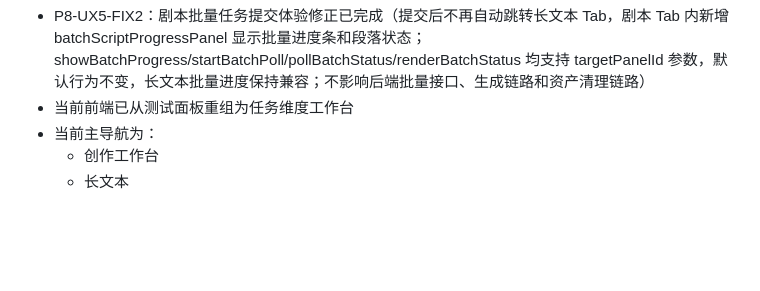
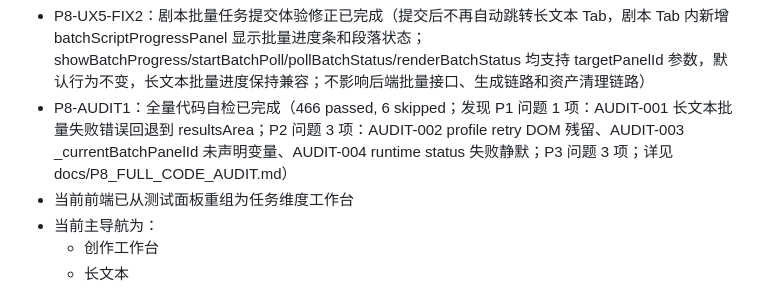
Before and after one commit to HLPJay/voice-lab, a Markdown page: docs/PROJECT_HEALTH_CHECK.md, the part around the change. GitHub-like rendering; blank space fills up the shorter version.

```diff
--- a/docs/PROJECT_HEALTH_CHECK.md
+++ b/docs/PROJECT_HEALTH_CHECK.md
@@ -54,6 +54,7 @@
 * P8-UX4-FIX：历史记录播放与删除操作修复已完成（历史按钮改为基于完整 job_id 的稳定事件绑定，播放支持 audio_asset.download URL 展开播放器，删除调用 DELETE /api/voice/jobs/{job_id} 执行软删除并从列表移除；不删除音频文件，不影响生成链路，不影响资产清理链路，tests/test_voice_jobs_delete.py 和 tests/test_voice_jobs_assets.py 已有 9 个测试覆盖后端接口）
 * P8-UX5-FIX：剧本页"提交批量任务"按钮修复已完成（补齐 batchScriptResult 结果容器；成功时在剧本 Tab 内显示 job_id/状态/总段数；失败时显示行级错误提示而非静默；output_format='hex' + audio_format=用户选择；按钮 loading 状态正常；不影响生成主链路和长文本批量功能）
 * P8-UX5-FIX2：剧本批量任务提交体验修正已完成（提交后不再自动跳转长文本 Tab，剧本 Tab 内新增 batchScriptProgressPanel 显示批量进度条和段落状态；showBatchProgress/startBatchPoll/pollBatchStatus/renderBatchStatus 均支持 targetPanelId 参数，默认行为不变，长文本批量进度保持兼容；不影响后端批量接口、生成链路和资产清理链路）
+* P8-AUDIT1：全量代码自检已完成（466 passed, 6 skipped；发现 P1 问题 1 项：AUDIT-001 长文本批量失败错误回退到 resultsArea；P2 问题 3 项：AUDIT-002 profile retry DOM 残留、AUDIT-003 _currentBatchPanelId 未声明变量、AUDIT-004 runtime status 失败静默；P3 问题 3 项；详见 docs/P8_FULL_CODE_AUDIT.md）
 * 当前前端已从测试面板重组为任务维度工作台
 * 当前主导航为：
   * 创作工作台
```
Also changed, not shown: docs/P8_FULL_CODE_AUDIT.md (added, +222 -0 lines).
